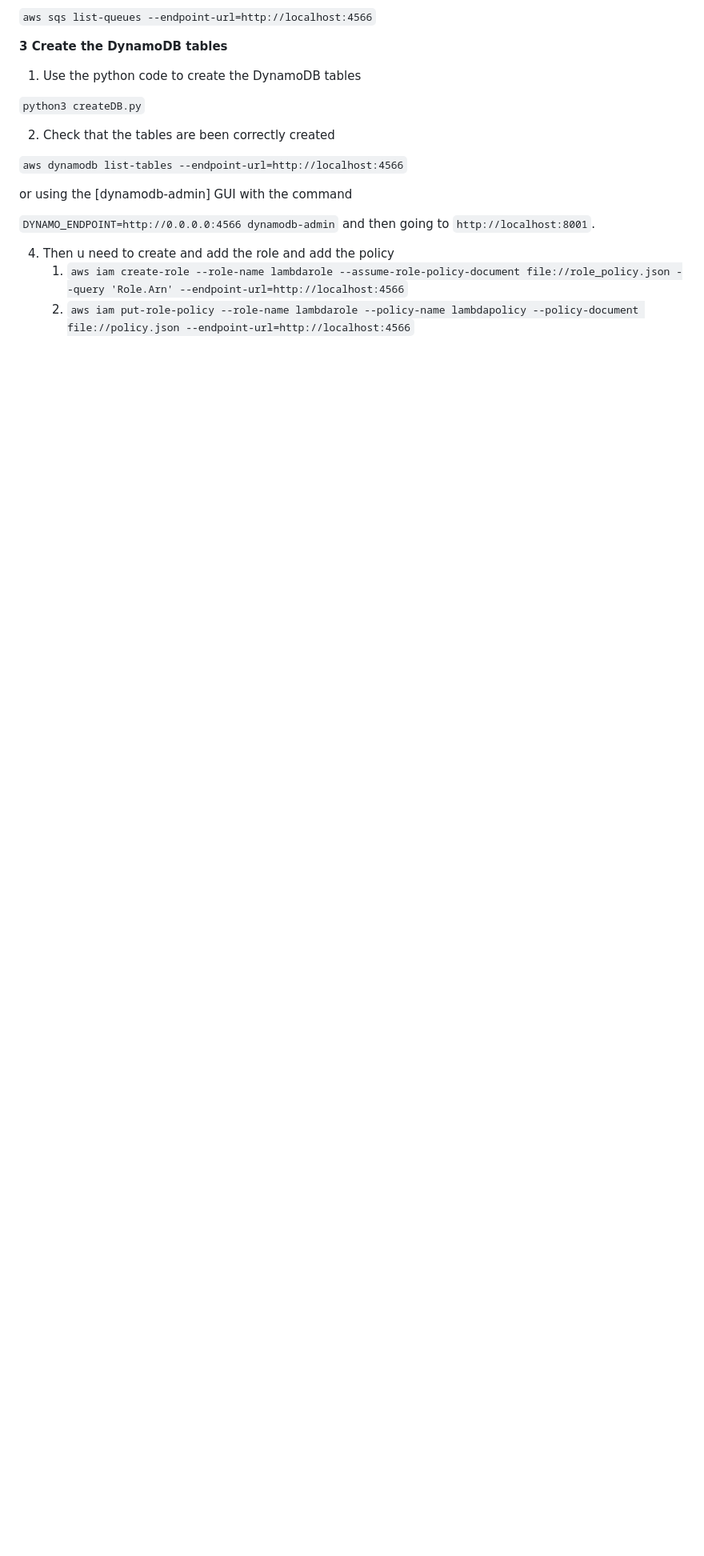
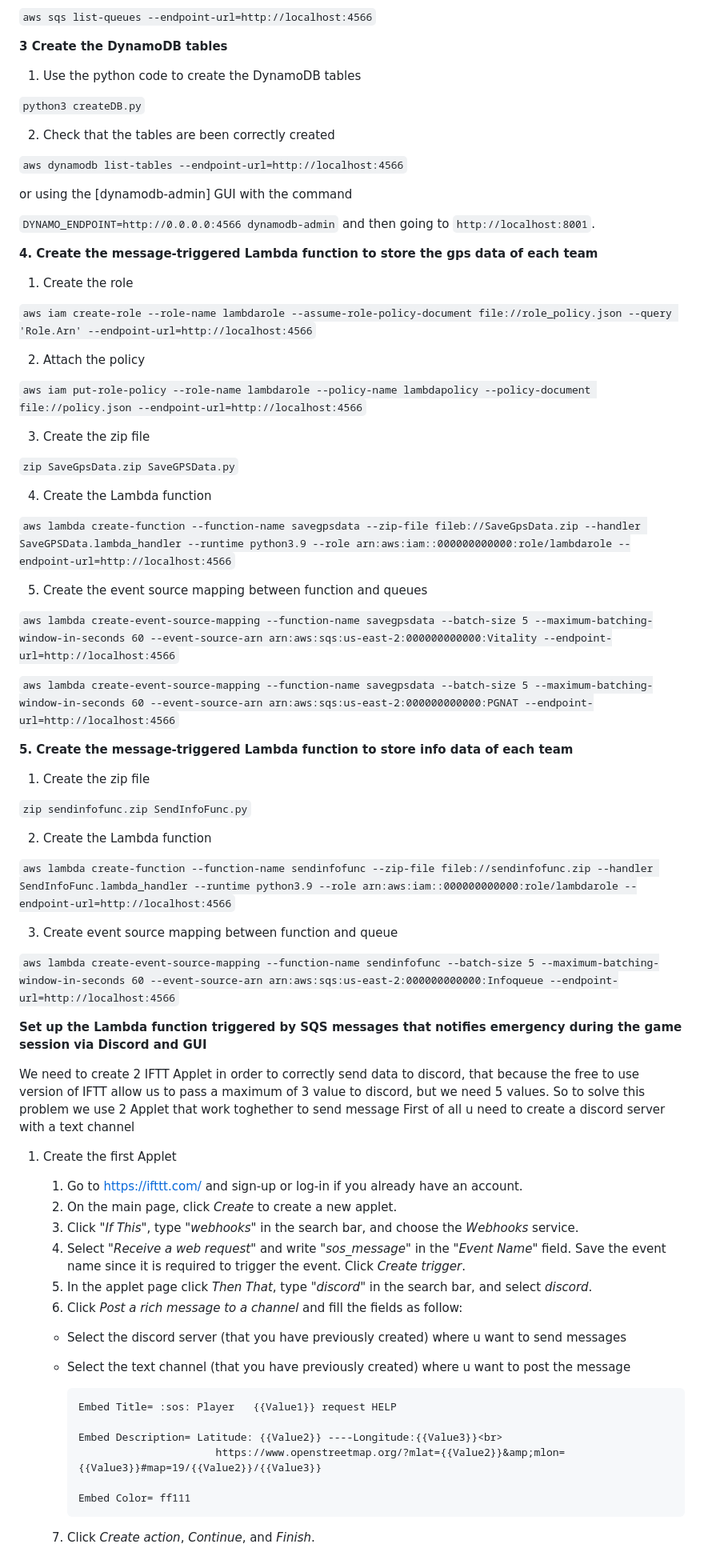
Before and after one commit to DanieleSalerno/SoftairAssistant, a Markdown page: README.md, the part around one of its changes. Shown at 80% size. Rendered like a GitHub page; blank space fills up the shorter version.

```diff
--- a/README.md
+++ b/README.md
@@ -93,9 +93,68 @@ and then going to `http://localhost:8001`.
 
 
 
-4. Then u need to create and add the role and add the policy
-   1. `aws iam create-role --role-name lambdarole --assume-role-policy-document file://role_policy.json --query 'Role.Arn' --endpoint-url=http://localhost:4566`
-   2. `aws iam put-role-policy --role-name lambdarole --policy-name lambdapolicy --policy-document file://policy.json --endpoint-url=http://localhost:4566`
+**4. Create the message-triggered Lambda function to store the gps data of each team**
+
+   1. Create the role
+
+`aws iam create-role --role-name lambdarole --assume-role-policy-document file://role_policy.json --query 'Role.Arn' --endpoint-url=http://localhost:4566`
+
+   2. Attach the policy
+
+`aws iam put-role-policy --role-name lambdarole --policy-name lambdapolicy --policy-document file://policy.json --endpoint-url=http://localhost:4566`
+
+   3. Create the zip file
+
+`zip SaveGpsData.zip SaveGPSData.py`
+
+   4. Create the Lambda function
+
+`aws lambda create-function --function-name savegpsdata --zip-file fileb://SaveGpsData.zip --handler SaveGPSData.lambda_handler --runtime python3.9 --role arn:aws:iam::000000000000:role/lambdarole --endpoint-url=http://localhost:4566`
+
+   5. Create the event source mapping between function and queues
+
+`aws lambda create-event-source-mapping --function-name savegpsdata --batch-size 5 --maximum-batching-window-in-seconds 60 --event-source-arn arn:aws:sqs:us-east-2:000000000000:Vitality --endpoint-url=http://localhost:4566`
+
+`aws lambda create-event-source-mapping --function-name savegpsdata --batch-size 5 --maximum-batching-window-in-seconds 60 --event-source-arn arn:aws:sqs:us-east-2:000000000000:PGNAT --endpoint-url=http://localhost:4566`
+
+**5. Create the message-triggered Lambda function to store info data of each team**
+   1. Create the zip file
+
+`zip sendinfofunc.zip SendInfoFunc.py`
+
+   2. Create the Lambda function
+
+`aws lambda create-function --function-name sendinfofunc --zip-file fileb://sendinfofunc.zip --handler SendInfoFunc.lambda_handler --runtime python3.9 --role arn:aws:iam::000000000000:role/lambdarole --endpoint-url=http://localhost:4566`
+
+   3. Create event source mapping between function and queue
+
+`aws lambda create-event-source-mapping --function-name sendinfofunc --batch-size 5 --maximum-batching-window-in-seconds 60 --event-source-arn arn:aws:sqs:us-east-2:000000000000:Infoqueue --endpoint-url=http://localhost:4566`
+
+
+**Set up the Lambda function triggered by SQS messages that notifies emergency during the game session via Discord and GUI**
+
+We need to create 2 IFTT Applet in order to correctly send data to discord, that because the free to use version of IFTT allow us to pass a maximum of 3 value to discord, but we need 5 values. So to solve this problem we use 2 Applet that work toghether to send message
+First of all u need to create a discord server with a text channel
+
+1. Create the first Applet
+   1. Go to https://ifttt.com/ and sign-up or log-in if you already have an account.
+   2. On the main page, click *Create* to create a new applet.
+   3. Click "*If This*", type *"webhooks"* in the search bar, and choose the *Webhooks* service.
+   4. Select "*Receive a web request*" and write *"sos_message"* in the "*Event Name*" field. Save the event name since it is required to trigger the event. Click *Create trigger*.
+   5. In the applet page click *Then That*, type *"discord"* in the search bar, and select *discord*.
+   6. Click *Post a rich message to a channel* and fill the fields as follow:
+
+   - Select the discord server (that you have previously created) where u want to send messages
+   - Select the text channel (that you have previously created) where u want to post the message
+
+         Embed Title= :sos: Player   {{Value1}} request HELP
+
+         Embed Description= Latitude: {{Value2}} ----Longitude:{{Value3}}<br>
+                               https://www.openstreetmap.org/?mlat={{Value2}}&amp;mlon={{Value3}}#map=19/{{Value2}}/{{Value3}}
+
+         Embed Color= ff111
+
+   7. Click *Create action*, *Continue*, and *Finish*.
 
 
 
```
Also changed, not shown: other parts of README.md (+66 -12 lines).
